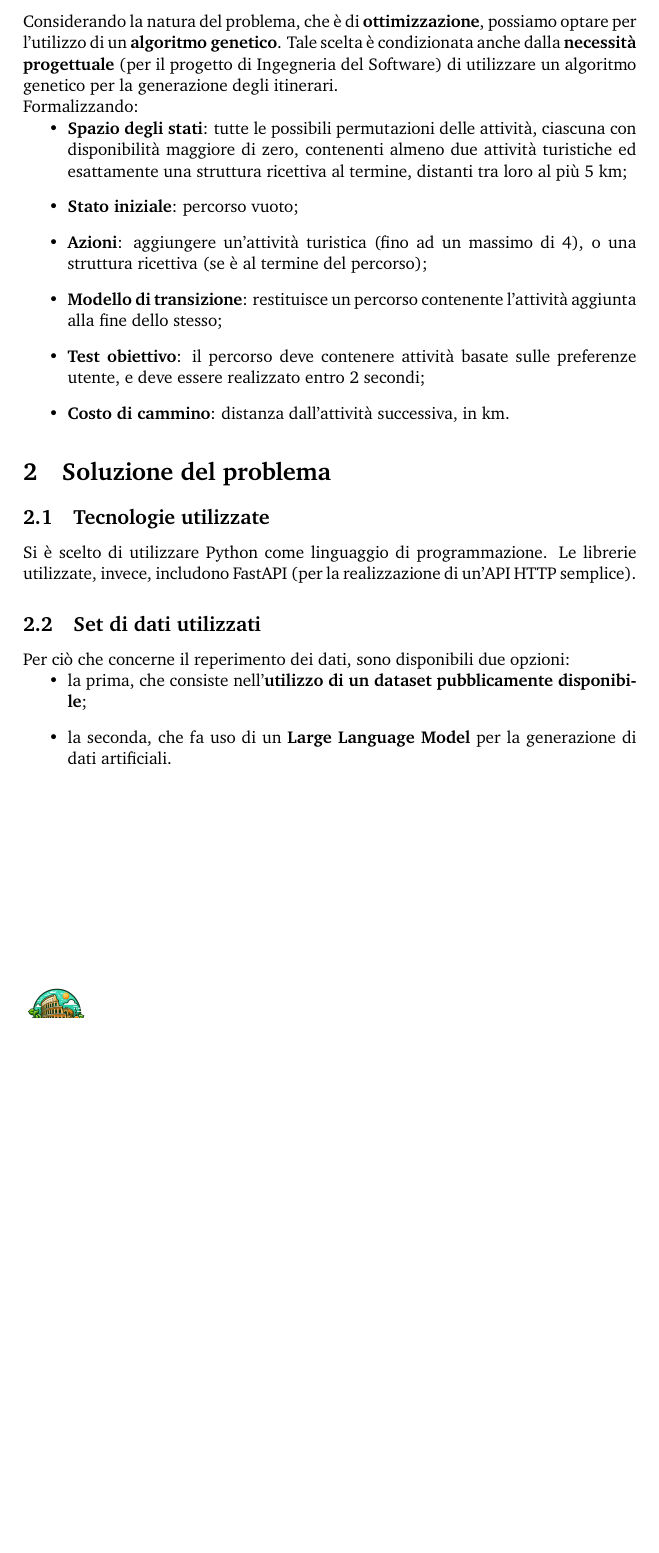
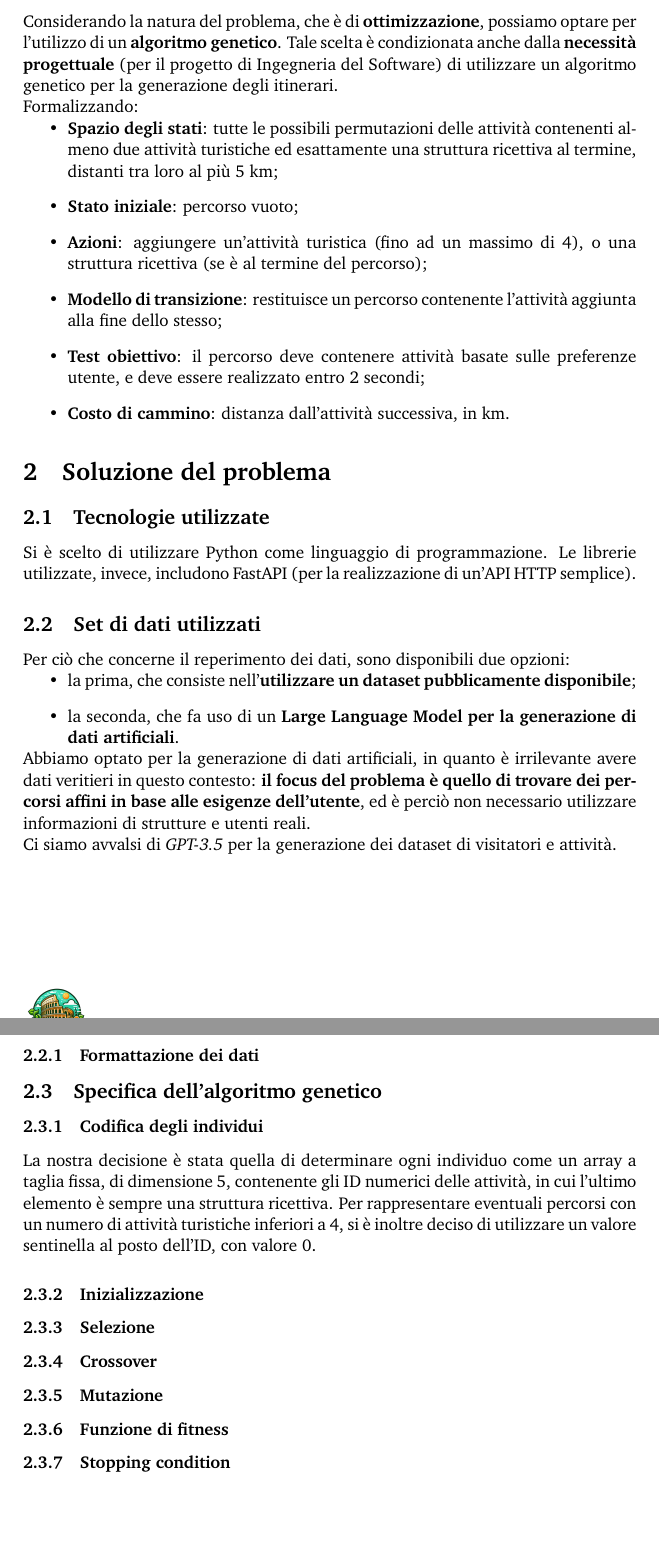
Before and after one commit to gab-ds/fia, a LaTeX document (docs/Documento.tex): part of page 5 of 5 before the commit and two parts of pages 6 and 7 of 7 after it, the two joined at a grey line, cut so that both start at the same text, the shorter picture padded with empty space. Compiled offline with pdfLaTeX.

Commit message:
feat(docs): aggiunta specifica preferenze e stesura preliminare specifica GA, rivisto spazio stati

```diff
--- a/docs/Documento.tex
+++ b/docs/Documento.tex
@@ -94,7 +106,7 @@ L'ambiente in cui opera l'agente ha le seguenti caratteristiche:
 Considerando la natura del problema, che è di \textbf{ottimizzazione}, possiamo optare per l'utilizzo di un \textbf{algoritmo genetico}. Tale scelta è condizionata anche dalla \textbf{necessità progettuale} (per il progetto di Ingegneria del Software) di utilizzare un algoritmo genetico per la generazione degli itinerari. \\
 Formalizzando:
 \begin{itemize}
-    \item \textbf{Spazio degli stati}: tutte le possibili permutazioni delle attività, ciascuna con disponibilità maggiore di zero, contenenti almeno due attività turistiche ed esattamente una struttura ricettiva al termine, distanti tra loro al più 5 km;
+    \item \textbf{Spazio degli stati}: tutte le possibili permutazioni delle attività contenenti almeno due attività turistiche ed esattamente una struttura ricettiva al termine, distanti tra loro al più 5 km;
     \item \textbf{Stato iniziale}: percorso vuoto;
     \item \textbf{Azioni}: aggiungere un'attività turistica (fino ad un massimo di 4), o una struttura ricettiva (se è al termine del percorso);
     \item \textbf{Modello di transizione}: restituisce un percorso contenente l'attività aggiunta alla fine dello stesso;
@@ -112,9 +124,26 @@ Si è scelto di utilizzare Python come linguaggio di programmazione. Le librerie
 Per ciò che concerne il reperimento dei dati, sono disponibili due opzioni:
 
 \begin{itemize}
-    \item la prima, che consiste nell'\textbf{utilizzo di un dataset pubblicamente disponibile};
-    \item la seconda, che fa uso di un \textbf{Large Language Model} per la generazione di dati artificiali.
+    \item la prima, che consiste nell'\textbf{utilizzare un dataset pubblicamente disponibile};
+    \item la seconda, che fa uso di un \textbf{Large Language Model per la generazione di dati artificiali}.
 \end{itemize}
 
+Abbiamo optato per la generazione di dati artificiali, in quanto è irrilevante avere dati veritieri in questo contesto: \textbf{il focus del problema è quello di trovare dei percorsi affini in base alle esigenze dell'utente}, ed è perciò non necessario utilizzare informazioni di strutture e utenti reali. \\
+Ci siamo avvalsi di \textit{GPT-3.5} per la generazione dei dataset di visitatori e attività.
+
+\subsubsection{Formattazione dei dati}
+
+\subsection{Specifica dell'algoritmo genetico}
+
+\subsubsection{Codifica degli individui}
+
+La nostra decisione è stata quella di determinare ogni individuo come un array a taglia fissa, di dimensione 5, contenente gli ID numerici delle attività, in cui l'ultimo elemento è sempre una struttura ricettiva. Per rappresentare eventuali percorsi con un numero di attività turistiche inferiori a 4, si è inoltre deciso di utilizzare un valore sentinella al posto dell'ID, con valore 0.
+
+\subsubsection{Inizializzazione}
+\subsubsection{Selezione}
+\subsubsection{Crossover}
+\subsubsection{Mutazione}
+\subsubsection{Funzione di fitness}
+\subsubsection{Stopping condition}
 
 \end{document}
```
Also changed, not shown: docs/Documento.tex (16 more changed lines).
